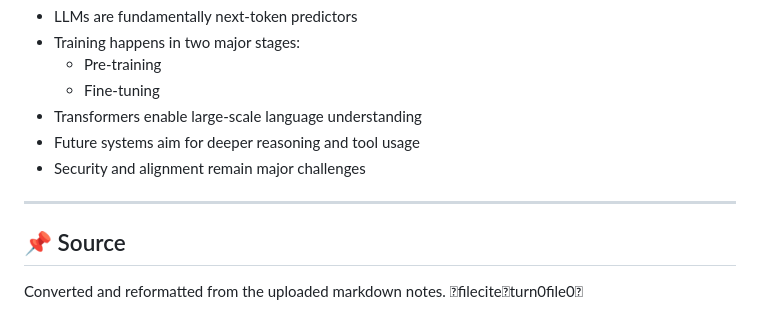
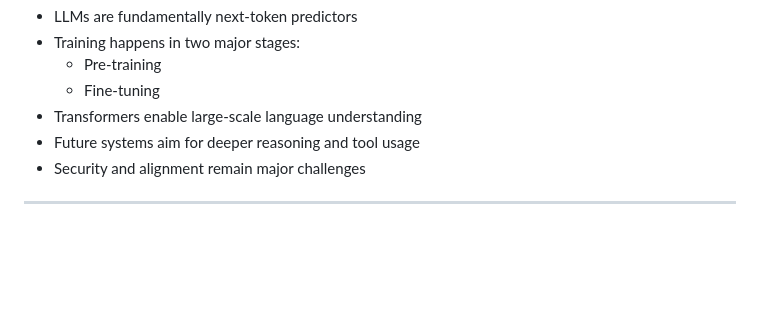
Before and after one commit to luffytaroOnePiece/EduData, a Markdown page: YT/zjkBMFhNj_g/notes.md, the part around the change. GitHub-like rendering; blank space fills up the shorter version.

Commit message:
Remove source section from notes.md
Removed the source section from notes.md.

```diff
--- a/YT/zjkBMFhNj_g/notes.md
+++ b/YT/zjkBMFhNj_g/notes.md
@@ -591,7 +591,3 @@ If information is outside the context window, the model cannot actively reason o
 - Security and alignment remain major challenges
 
 ---
-
-## 📌 Source
-
-Converted and reformatted from the uploaded markdown notes. fileciteturn0file0
```
